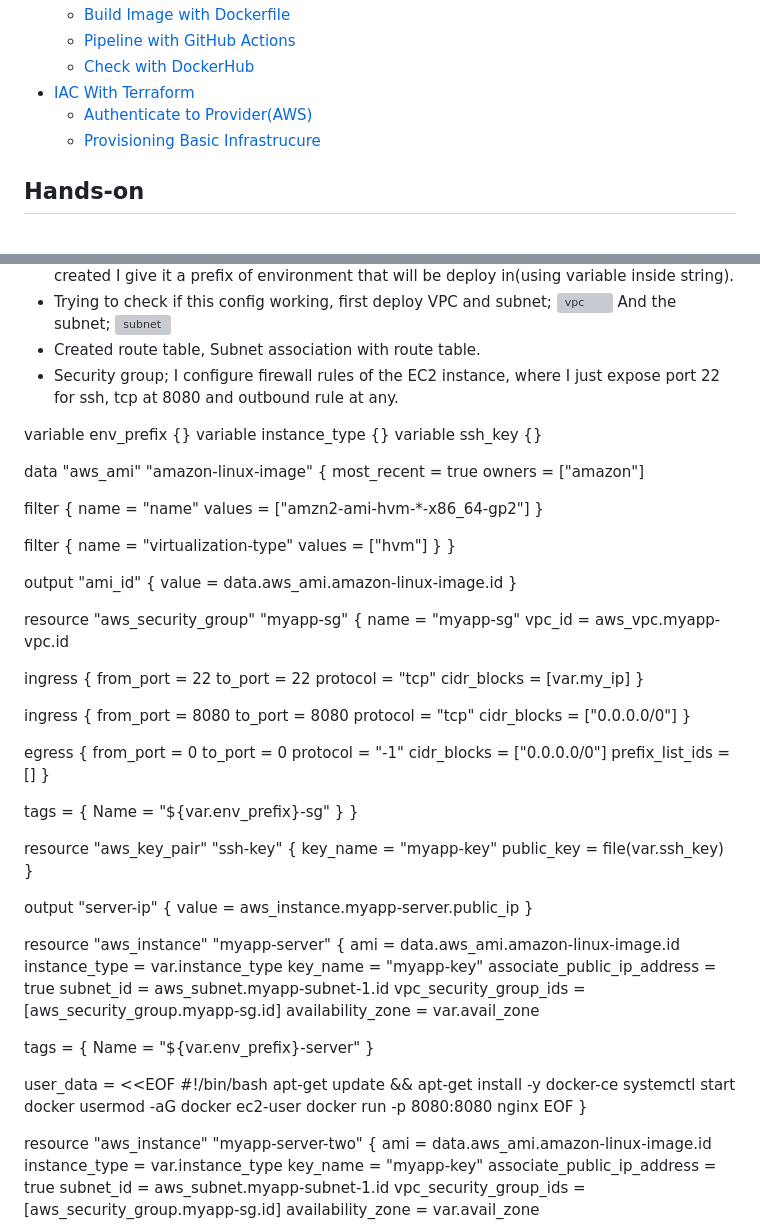
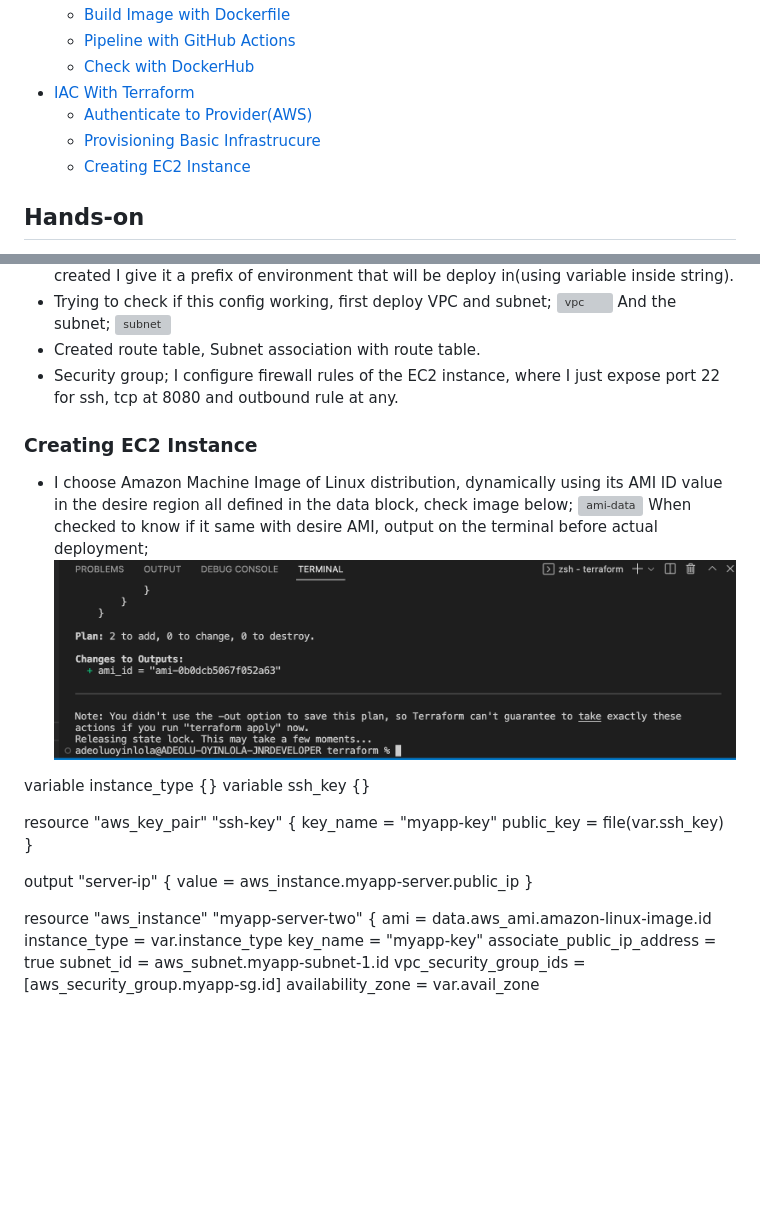
Before and after one commit to deoluoyinlola/cicd-with-terraform, a Markdown page: docs/README.md, 2 parts joined by grey strips. Rendered like a GitHub page; pictures changed too: docs/assets/ami-check.png (added); blank space fills up the shorter version; grey boxes are pictures that could not be loaded.

Commit message:
ami defined

```diff
--- a/docs/README.md
+++ b/docs/README.md
@@ -12,6 +12,7 @@ The flow will follow the same architecture below;
 * [IAC With Terraform](#iac-with-terraform)
   * [Authenticate to Provider(AWS)](#authenticate-to-provider)
   * [Provisioning Basic Infrastrucure](#provisioning-basic-infrastrucure)
+  * [Creating EC2 Instance](#Creating-ec2-instance)
 
 
 
@@ -68,61 +69,21 @@ And the subnet;
 - Created route table, Subnet association with route table.
 - Security group; I configure firewall rules of the EC2 instance, where I just expose port 22 for ssh, tcp at 8080 and outbound rule at any.
 
-variable env_prefix {}
+### Creating EC2 Instance
+- I choose Amazon Machine Image of Linux distribution, dynamically using its AMI ID value in the desire region all defined in the data block, check image below;
+![ami-data](assets/ami-data.png)
+When checked to know if it same with desire AMI, output on the terminal before actual deployment;
+![ami-check](assets/ami-check.png)
+
+
 variable instance_type {}
 variable ssh_key {}
 
 
-data "aws_ami" "amazon-linux-image" {
-  most_recent = true
-  owners      = ["amazon"]
-
-  filter {
-    name   = "name"
-    values = ["amzn2-ami-hvm-*-x86_64-gp2"]
-  }
-
-  filter {
-    name   = "virtualization-type"
-    values = ["hvm"]
-  }
-}
-
-output "ami_id" {
-  value = data.aws_ami.amazon-linux-image.id
-}
 
 
-resource "aws_security_group" "myapp-sg" {
-  name   = "myapp-sg"
-  vpc_id = aws_vpc.myapp-vpc.id
 
-  ingress {
-    from_port   = 22
-    to_port     = 22
-    protocol    = "tcp"
-    cidr_blocks = [var.my_ip]
-  }
 
-  ingress {
-    from_port   = 8080
-    to_port     = 8080
-    protocol    = "tcp"
-    cidr_blocks = ["0.0.0.0/0"]
-  }
-
-  egress {
-    from_port       = 0
-    to_port         = 0
-    protocol        = "-1"
-    cidr_blocks     = ["0.0.0.0/0"]
-    prefix_list_ids = []
-  }
-
-  tags = {
-    Name = "${var.env_prefix}-sg"
-  }
-}
 
 
 
@@ -137,27 +98,6 @@ output "server-ip" {
     value = aws_instance.myapp-server.public_ip
 }
 
-resource "aws_instance" "myapp-server" {
-  ami                         = data.aws_ami.amazon-linux-image.id
-  instance_type               = var.instance_type
-  key_name                    = "myapp-key"
-  associate_public_ip_address = true
-  subnet_id                   = aws_subnet.myapp-subnet-1.id
-  vpc_security_group_ids      = [aws_security_group.myapp-sg.id]
-  availability_zone			      = var.avail_zone
-
-  tags = {
-    Name = "${var.env_prefix}-server"
-  }
-
-  user_data = <<EOF
-                 #!/bin/bash
-                 apt-get update && apt-get install -y docker-ce
-                 systemctl start docker
-                 usermod -aG docker ec2-user
-                 docker run -p 8080:8080 nginx
-              EOF
-}
 
 resource "aws_instance" "myapp-server-two" {
   ami                         = data.aws_ami.amazon-linux-image.id
```
Also changed, not shown: README.md (+22 -10 lines), 3 other files.
